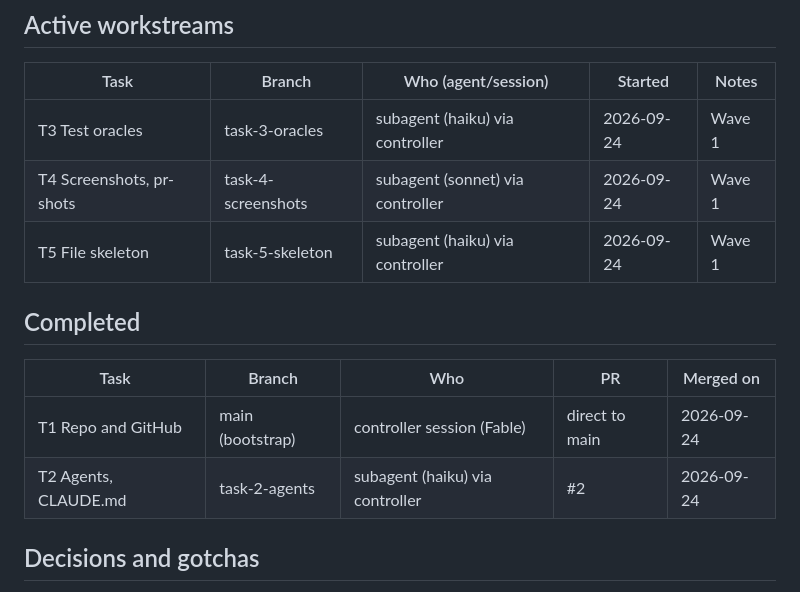
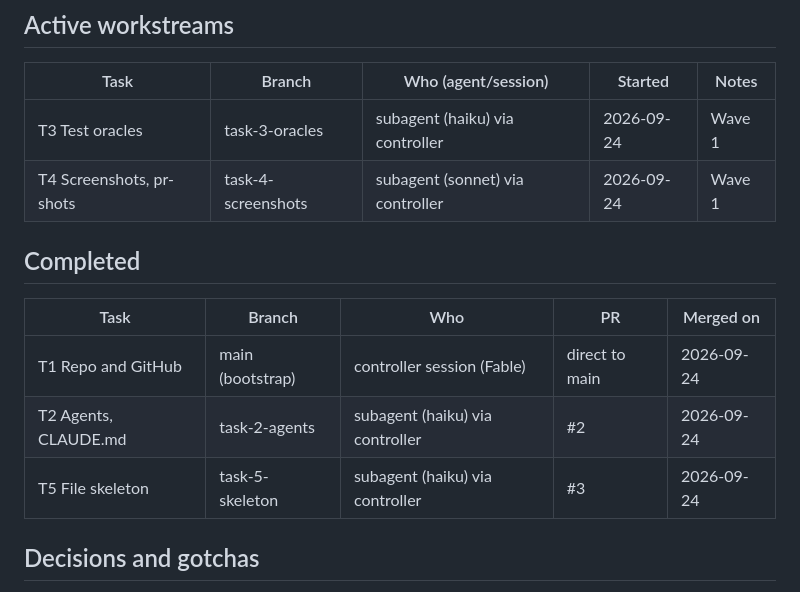
Before and after one commit to ludaxkris/maze-vibing, a Markdown page: memory.md, the part around the change. Rendered like a GitHub page.

Commit message:
memory: complete task 5

```diff
--- a/memory.md
+++ b/memory.md
@@ -38,7 +38,6 @@ Spec: `docs/superpowers/specs/2026-09-24-maze-vibing-design.md`.
 |------|--------|---------------------|---------|-------|
 | T3 Test oracles | task-3-oracles | subagent (haiku) via controller | 2026-09-24 | Wave 1 |
 | T4 Screenshots, pr-shots | task-4-screenshots | subagent (sonnet) via controller | 2026-09-24 | Wave 1 |
-| T5 File skeleton | task-5-skeleton | subagent (haiku) via controller | 2026-09-24 | Wave 1 |
 
 ## Completed
 
@@ -46,6 +45,7 @@ Spec: `docs/superpowers/specs/2026-09-24-maze-vibing-design.md`.
 |------|--------|-----|----|-----------|
 | T1 Repo and GitHub | main (bootstrap) | controller session (Fable) | direct to main | 2026-09-24 |
 | T2 Agents, CLAUDE.md | task-2-agents | subagent (haiku) via controller | #2 | 2026-09-24 |
+| T5 File skeleton | task-5-skeleton | subagent (haiku) via controller | #3 | 2026-09-24 |
 
 ## Decisions and gotchas
 
```
